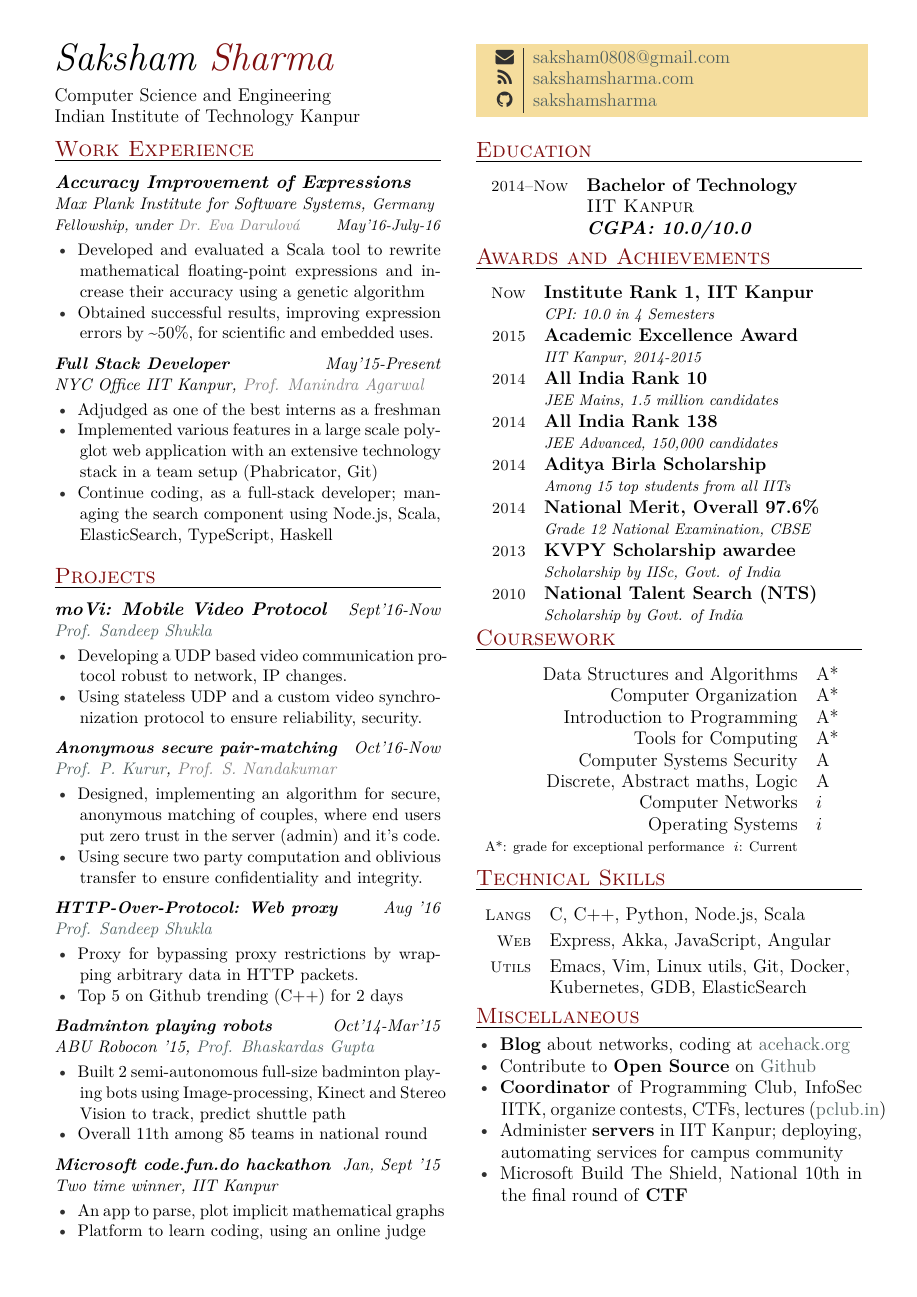
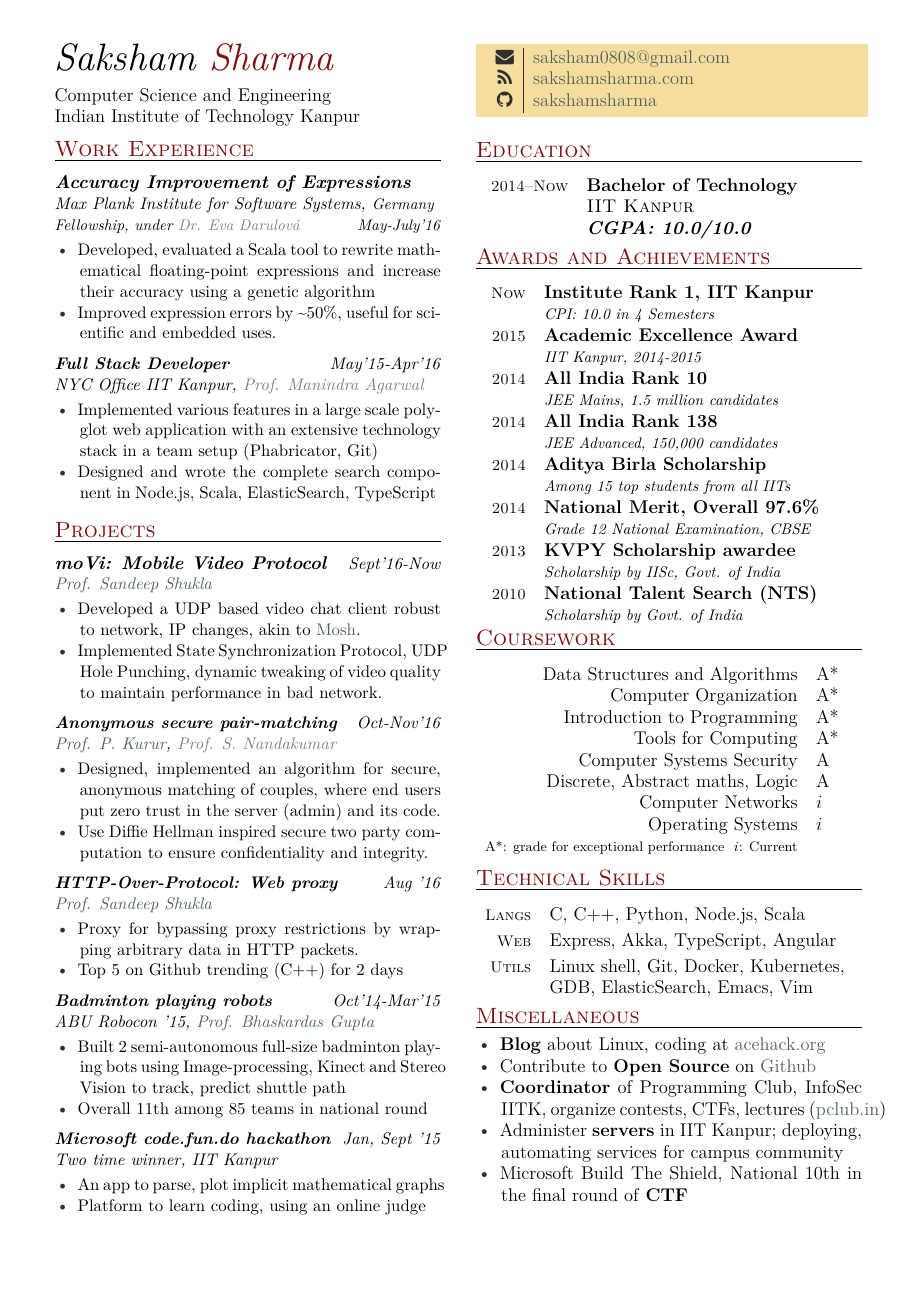
Before and after one commit to sakshamsharma/resume, a LaTeX CV (onepage/resume_onepage.tex): the whole page. The pictures show the PDF file onepage/resume_onepage.pdf that the author committed with the source.

Commit message:
Update resumes with latest project status

```diff
--- a/onepage/resume_onepage.tex
+++ b/onepage/resume_onepage.tex
@@ -31,30 +31,27 @@
   Fellowship, under
   \href{http://www.mpi-sws.org/~eva}{\textcolor{gray}{Dr. Eva
       Darulová}}
-  \hfill May'16-July-16}
+  \hfill May-July'16}
   {
-  \item Developed and evaluated a Scala tool to rewrite
+  \item Developed, evaluated a Scala tool to rewrite
     mathematical floating-point expressions and increase their
     accuracy using a genetic algorithm
-  \item Obtained successful results, improving expression errors by
-    $\textasciitilde50\%$, for scientific and embedded uses.
+  \item Improved expression errors by
+    $\textasciitilde50\%$, useful for scientific and embedded uses.
   }
 
-  \expitem{Full Stack Developer}{May'15-Present}
+  \expitem{Full Stack Developer}{May'15-Apr'16}
   {NYC Office IIT Kanpur,
     \href{http://cse.iitk.ac.in/~manindra}{\textcolor{gray}{Prof. Manindra Agarwal}}}
   {
-  \item Adjudged as one of the best interns as a freshman
   \item Implemented various features in a large scale polyglot web
     application with an extensive technology stack in a team setup
     (Phabricator, Git)
-  \item Continue coding, as a full-stack developer;
-    managing the search component using Node.js, Scala, ElasticSearch,
-    TypeScript, Haskell
+  \item Designed and wrote the complete search component in Node.js, Scala, ElasticSearch, TypeScript
   }
 \end{experience}
 
-\vspace{-0.5cm}
+\vspace{-0.6cm}
 \section{Projects}
 \begin{experience}
 
@@ -62,10 +59,11 @@
         Mobile Video Protocol}}}{Sept'16-Now}
   {\href{http://cse.iitk.ac.in/~sandeeps}{Prof. Sandeep Shukla}}
   {
-    \item Developing a UDP based video communication protocol robust to network,
-      IP changes.
-    \item Using stateless UDP and a custom video synchronization
-      protocol to ensure reliability, security.
+    \item Developed a UDP based video chat client robust to network,
+      IP changes, akin to \href{https://mosh.org}{Mosh}.
+    \item Implemented State Synchronization Protocol, UDP Hole
+      Punching, dynamic tweaking of video quality to maintain
+      performance in bad network.
   }
 
   \expitem{\href{https://github.com/pclubiitk/puppy-love}{\linkbold{Anonymous
@@ -73,10 +71,10 @@
   {\href{http://cse.iitk.ac.in/~ppk}{Prof. P. Kurur},
     \href{http://cse.iitk.ac.in/~satyadev}{\textcolor{gray}{Prof. S. Nandakumar}}}
   {
-  \item Designed, implementing an algorithm
-    for secure, anonymous matching of couples, where end users put zero
-    trust in the server (admin) and it's code.
-  \item Using secure two party computation and oblivious transfer to
+  \item Designed, implemented an algorithm
+    for secure, anonymous matching of couples, where end users put
+    zero trust in the server (admin) and its code.
+  \item Use Diffie Hellman inspired secure two party computation to
     ensure confidentiality and integrity.
   }
 
@@ -197,11 +195,11 @@
   {C, C++, Python, Node.js, Scala}
 
 \item{\small{Web}}
-  {Express, Akka, JavaScript, Angular}
+  {Express, Akka, TypeScript, Angular}
 
 \item {\small{Utils}}
-  {Emacs, Vim, Linux utils, Git, Docker,
-    Kubernetes, GDB, ElasticSearch}
+  {Linux shell, Git, Docker,
+    Kubernetes, GDB, ElasticSearch, Emacs, Vim}
 
 \end{factlist}
 
@@ -209,7 +207,7 @@
 \section{Miscellaneous}
 \vspace{0.2cm}
 \begin{thinitemize}
-\item \textbf{Blog} about networks, coding at \href{http://acehack.org}{acehack.org}
+\item \textbf{Blog} about Linux, coding at \href{http://acehack.org}{acehack.org}
 \item Contribute to \textbf{Open Source}
   on \href{https://github.com/sakshamsharma}{Github}
 \item \textbf{Coordinator} of Programming Club, InfoSec IITK, organize
```
Also changed, not shown: twopage/cv-sections/extracurricular.tex (+1 -1 lines), twopage/cv-sections/projects.tex (+11 -25 lines), twopage/cv-sections/skills.tex (+3 -3 lines), onepage/resume_onepage.pdf, twopage/resume_twopage.pdf, onepage/resume_onepage.tex (4 more changed lines).
